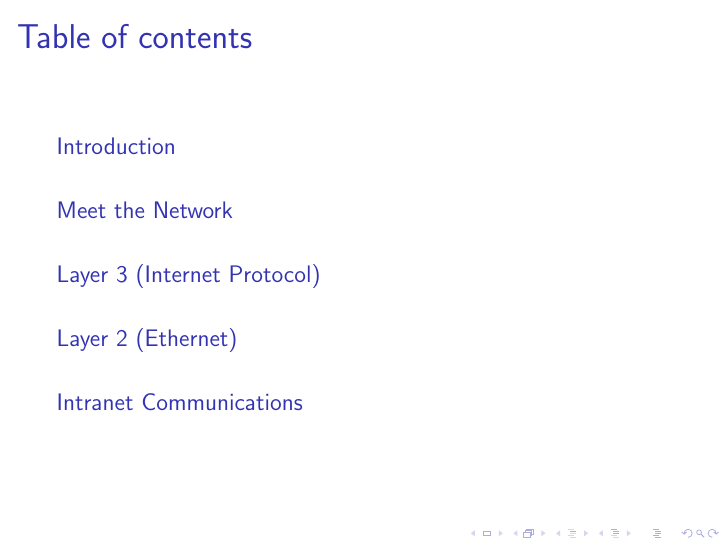
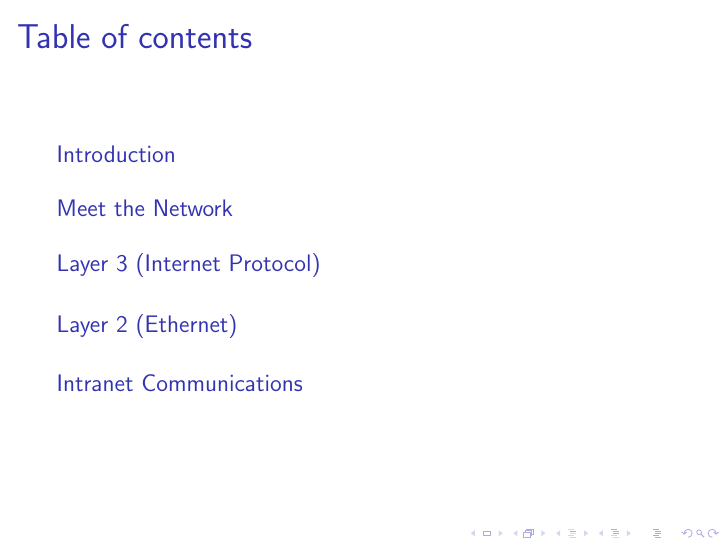
Before and after one commit to aleksashka/net-adm, LaTeX slides (rs-el/rs-el.tex, which reads common/begin.tex): page 2 of 400. Compiled offline with pdfLaTeX.

Commit message:
TOC: compact, add bookmark, modify per-section TOC
Decrease line spacing of TOC (setspace package, spacing command)
Add bookmark to TOC (pdfbookmark command)
Remove other sections from TOC at the beginning of each section

```diff
--- a/common/begin.tex
+++ b/common/begin.tex
@@ -3,7 +3,10 @@
 \end{frame}
 
 \begin{frame}{Table of contents}
-	\tableofcontents[hideallsubsections]
+	\pdfbookmark[2]{Table of contents}{toc}
+	\begin{spacing}{0.1}
+		\tableofcontents[hideallsubsections]
+	\end{spacing}
 \end{frame}
 
 \begin{frame}
```
Also changed, not shown: rs-el/rs-el-main.tex (+2 -2 lines).
